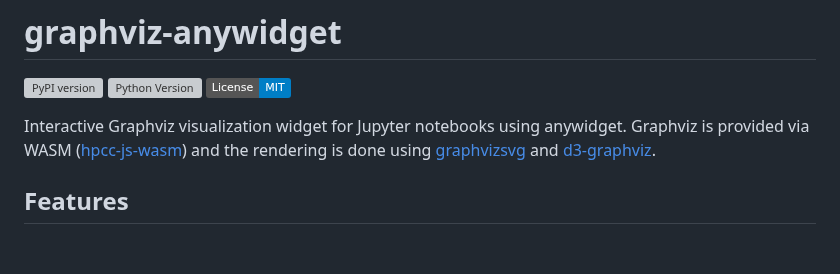
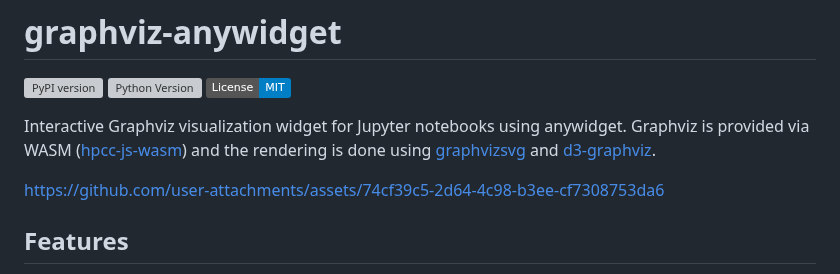
Before and after one commit to pipefunc/graphviz-anywidget, a Markdown page: README.md, the part around the change. Drawn GitHub-style; badges without logos; blank space fills up the shorter version; grey boxes are pictures that could not be loaded.

Commit message:
Add screen recording

```diff
--- a/README.md
+++ b/README.md
@@ -6,6 +6,8 @@
 
 Interactive Graphviz visualization widget for Jupyter notebooks using anywidget.
 Graphviz is provided via WASM ([hpcc-js-wasm](https://github.com/hpcc-systems/hpcc-js-wasm)) and the rendering is done using [graphvizsvg](https://github.com/pipefunc/graphvizsvg) and [d3-graphviz](https://github.com/magjac/d3-graphviz).
+
+https://github.com/user-attachments/assets/74cf39c5-2d64-4c98-b3ee-cf7308753da6
 
 ## Features
 
```
